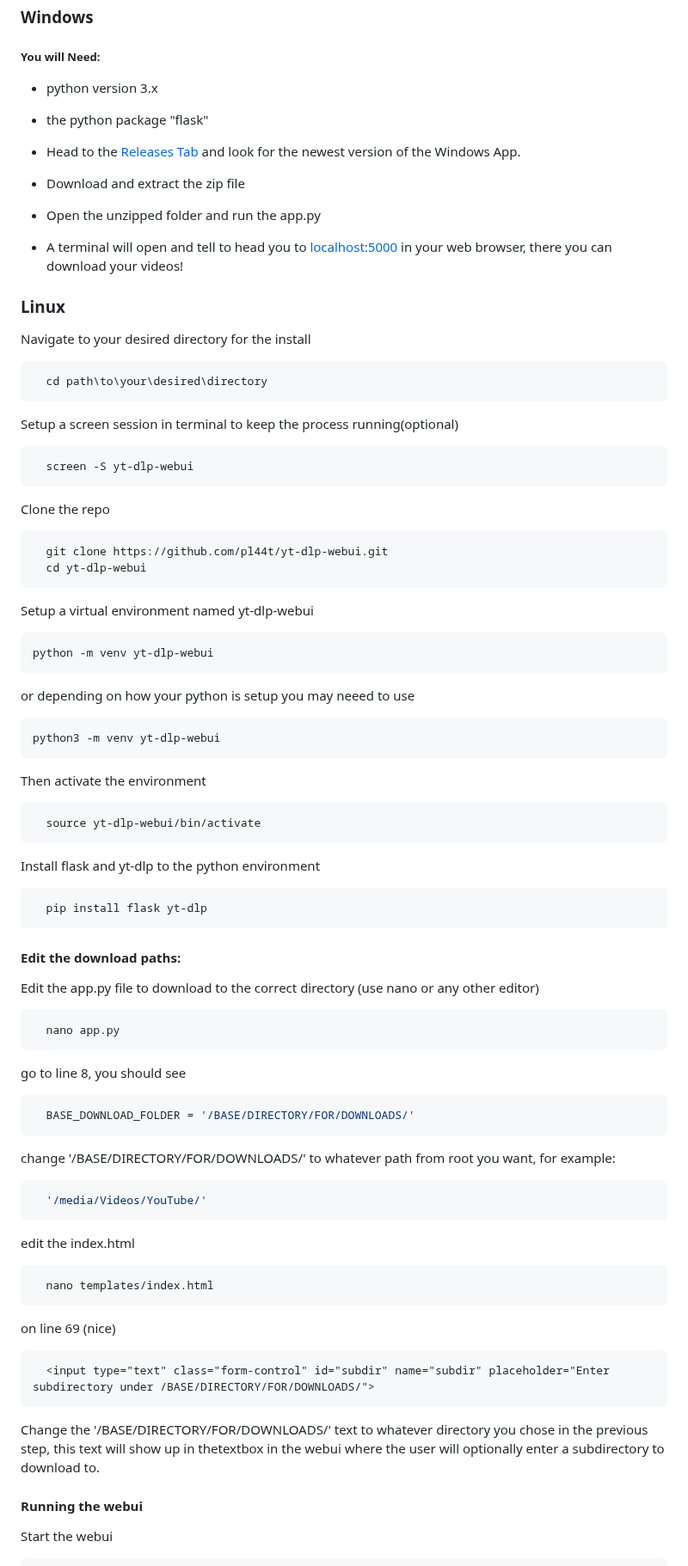
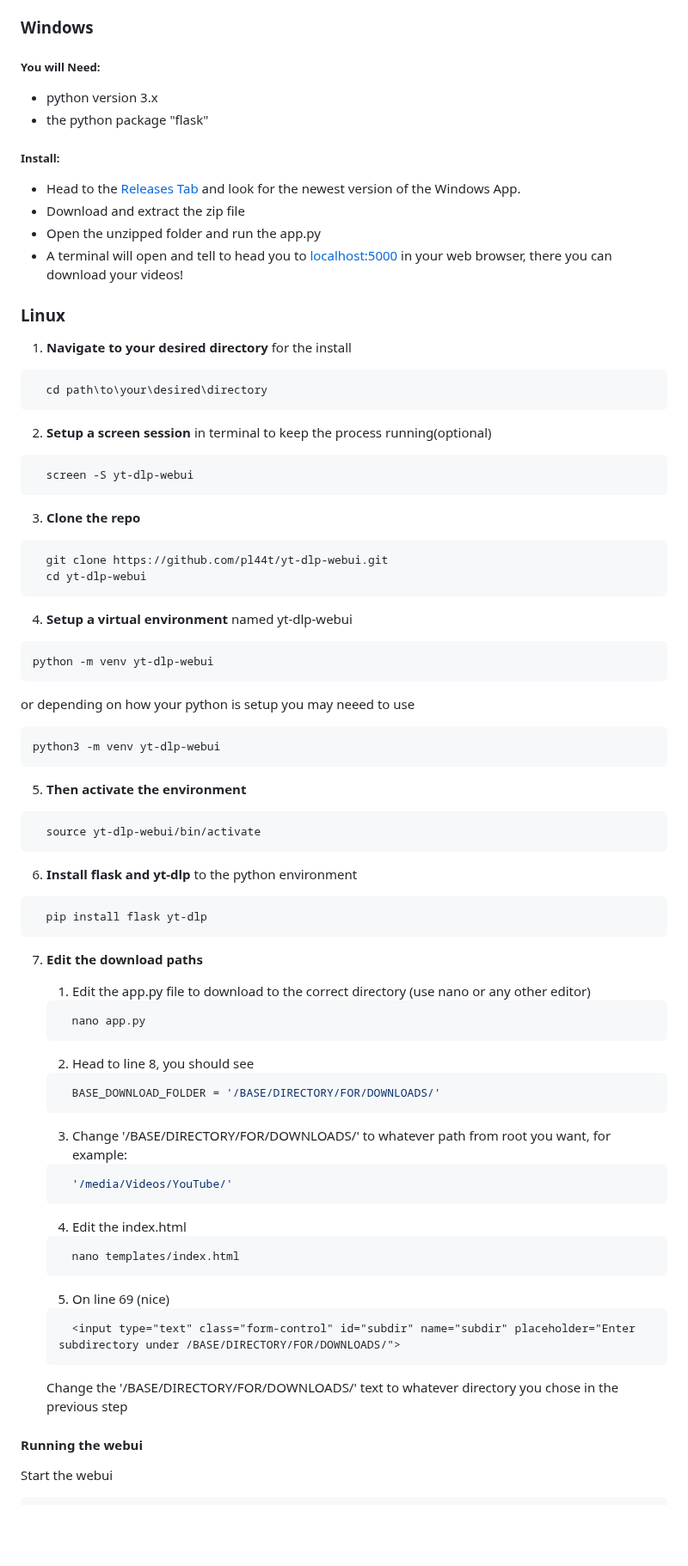
Before and after one commit to pl44t/yt-dlp-webui, a Markdown page: README.md, the part around the change. Shown at 86% size. Drawn GitHub-style; blank space fills up the shorter version.

````diff
--- a/README.md
+++ b/README.md
@@ -20,6 +20,8 @@ You can run the it using:
 - python version 3.x
 - the python package "flask"
 
+##### Install:
+
 - Head to the [Releases Tab](https://github.com/pl44t/yt-dlp-webui/releases) and look for the newest version of the Windows App.
 - Download and extract the zip file
 - Open the unzipped folder and run the app.py
@@ -28,24 +30,24 @@ You can run the it using:
 
 ### Linux
 
-Navigate to your desired directory for the install
+1. **Navigate to your desired directory** for the install
 
 ```bash
   cd path\to\your\desired\directory
 ```
 
-Setup a screen session in terminal to keep the process running(optional)
+2. **Setup a screen session** in terminal to keep the process running(optional)
 ```bash
   screen -S yt-dlp-webui
 ```
 
-Clone the repo
+3. **Clone the repo**
 ```bash
   git clone https://github.com/pl44t/yt-dlp-webui.git
   cd yt-dlp-webui
 ```
 
-Setup a virtual environment named yt-dlp-webui
+4. **Setup a virtual environment** named yt-dlp-webui
 ```bash
 python -m venv yt-dlp-webui
 ```
@@ -54,47 +56,47 @@ or depending on how your python is setup you may neeed to use
 ```bash
 python3 -m venv yt-dlp-webui
 ```
-Then activate the environment
+5. **Then activate the environment**
 
 ```bash
   source yt-dlp-webui/bin/activate
 ```
 
-Install flask and yt-dlp to the python environment
+6. **Install flask and yt-dlp** to the python environment
 ```bash
   pip install flask yt-dlp
 ```
 
-#### Edit the download paths:
+ 7. **Edit the download paths**
 
-Edit the app.py file to download to the correct directory (use nano or any other editor)
+	1. Edit the app.py file to download to the correct directory (use nano or any other editor)
 
-```bash
-  nano app.py
-```
+	```bash
+	  nano app.py
+	```
 
-go to line 8, you should see
+	2. Head to line 8, you should see
 
-```py
-  BASE_DOWNLOAD_FOLDER = '/BASE/DIRECTORY/FOR/DOWNLOADS/'
-```
+	```py
+	  BASE_DOWNLOAD_FOLDER = '/BASE/DIRECTORY/FOR/DOWNLOADS/'
+	```
 
-change '/BASE/DIRECTORY/FOR/DOWNLOADS/' to whatever path from root you want, for example:
-```py
-  '/media/Videos/YouTube/'
-```
+	3. Change '/BASE/DIRECTORY/FOR/DOWNLOADS/' to whatever path from root you want, for example:
+	```py
+	  '/media/Videos/YouTube/'
+	```
 
-edit the index.html
-```bash
-  nano templates/index.html
-```
+	4. Edit the index.html
+	```bash
+	  nano templates/index.html
+	```
 
-on line 69 (nice)
-```html
-  <input type="text" class="form-control" id="subdir" name="subdir" placeholder="Enter subdirectory under /BASE/DIRECTORY/FOR/DOWNLOADS/">
-```
+	5. On line 69 (nice)
+	```html
+	  <input type="text" class="form-control" id="subdir" name="subdir" placeholder="Enter subdirectory under /BASE/DIRECTORY/FOR/DOWNLOADS/">
+	```
 
-Change the '/BASE/DIRECTORY/FOR/DOWNLOADS/' text to whatever directory you chose in the previous step, this text will show up in thetextbox in the webui where the user will optionally enter a subdirectory to download to.
+	Change the '/BASE/DIRECTORY/FOR/DOWNLOADS/' text to whatever directory you chose in the previous step
 
 #### Running the webui
 
````
